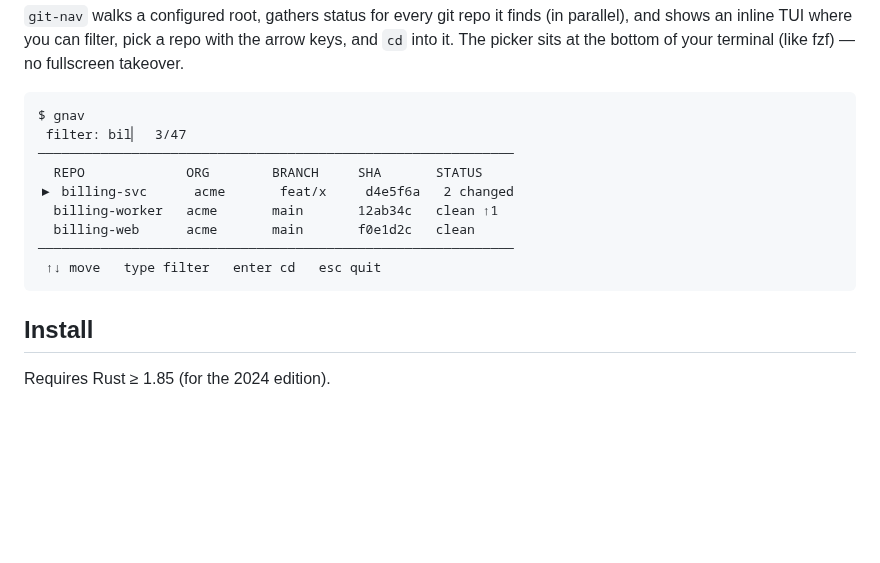
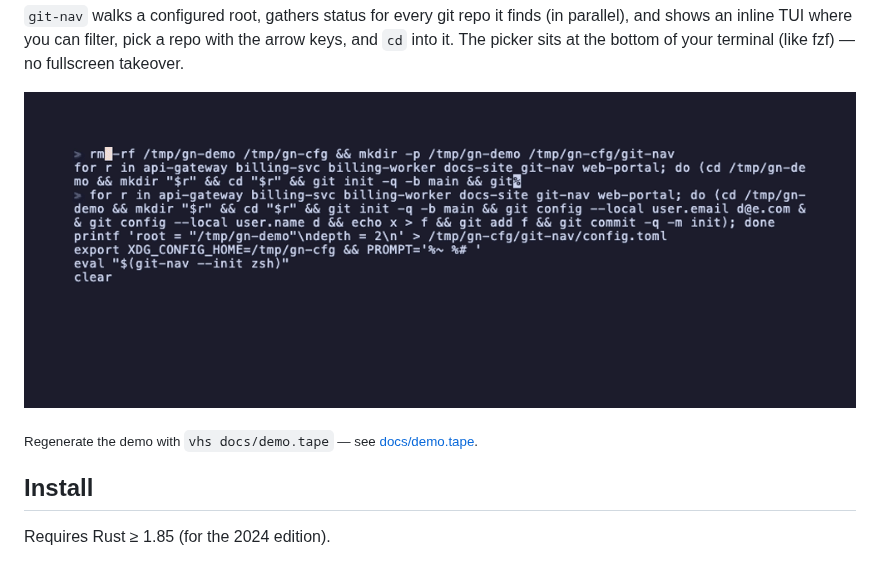
Before and after one commit to oskarizu/git-nav-rs, a Markdown page: README.md, the part around the change. GitHub-like rendering; pictures changed too: docs/demo.gif (added); blank space fills up the shorter version.

Commit message:
Replace ASCII mockup with real demo gif
Swaps the ASCII picker mockup in the README for the VHS-generated
docs/demo.gif (144K). Also picks up the tape-file tweaks Oscar made
locally (slower typing / longer sleeps for better readability).

Under the gif a small hint points at docs/demo.tape so the demo can
be regenerated deterministically if the UI changes.

Co-Authored-By: Claude Opus 4.7 (1M context) <noreply@anthropic.com>

````diff
--- a/README.md
+++ b/README.md
@@ -14,17 +14,9 @@ finds (in parallel), and shows an inline TUI where you can filter, pick
 a repo with the arrow keys, and `cd` into it. The picker sits at the
 bottom of your terminal (like fzf) — no fullscreen takeover.
 
-```
-$ gnav
- filter: bil▏  3/47
-─────────────────────────────────────────────────────────────
-  REPO             ORG        BRANCH     SHA       STATUS
-▶ billing-svc      acme       feat/x     d4e5f6a   2 changed
-  billing-worker   acme       main       12ab34c   clean ↑1
-  billing-web      acme       main       f0e1d2c   clean
-─────────────────────────────────────────────────────────────
- ↑↓ move   type filter   enter cd   esc quit
-```
+![git-nav demo](docs/demo.gif)
+
+<sub>Regenerate the demo with `vhs docs/demo.tape` — see [docs/demo.tape](docs/demo.tape).</sub>
 
 ## Install
 
````
Also changed, not shown: 1 other file.
